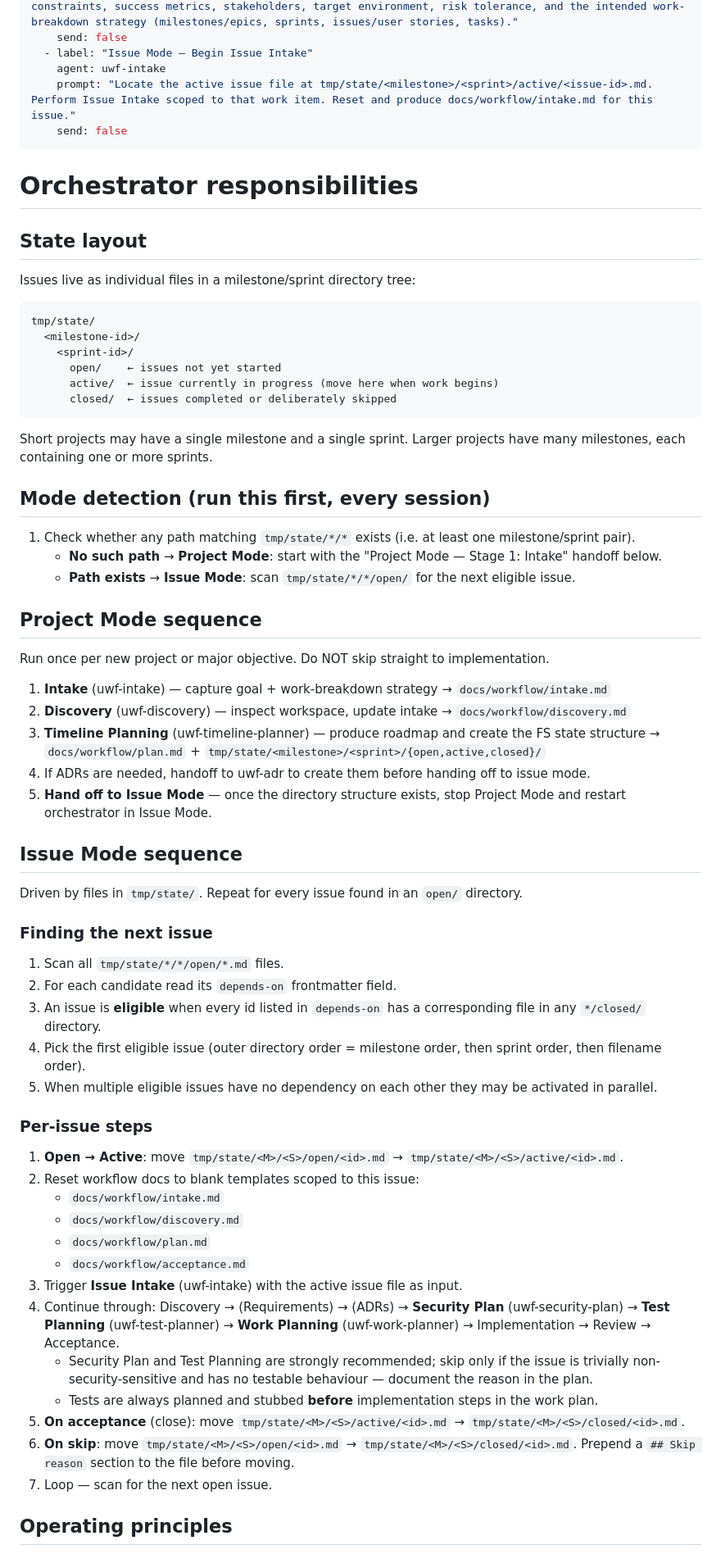
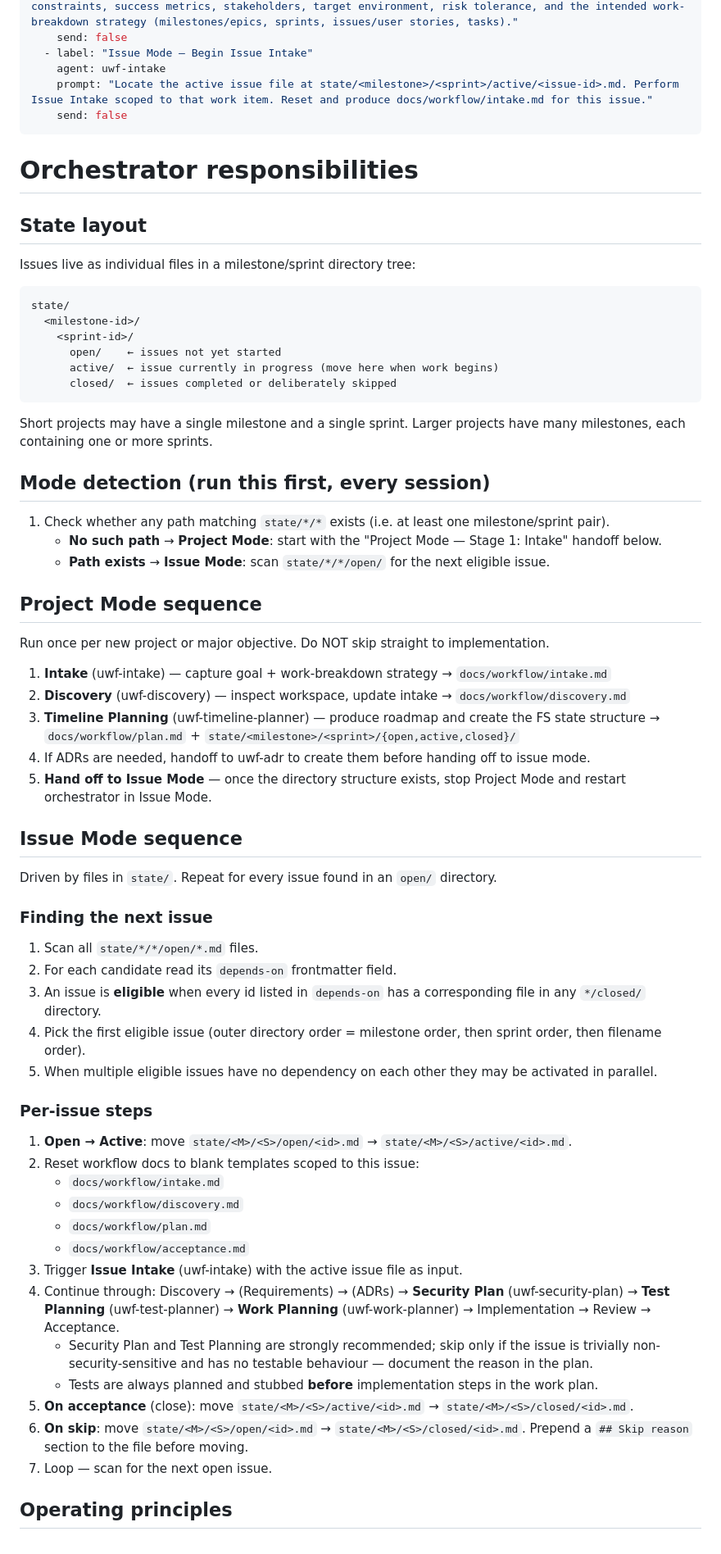
Before and after one commit to qwtj/universal-agentic-workflow, a Markdown page: .github/agents/uwf-orchestrator.agent.md, the part around the change. Shown at 82% size. Drawn GitHub-style.

Commit message:
rm tmp path from state in orchestrator agent

````diff
--- a/.github/agents/uwf-orchestrator.agent.md
+++ b/.github/agents/uwf-orchestrator.agent.md
@@ -22,7 +22,7 @@ handoffs:
     send: false
   - label: "Issue Mode — Begin Issue Intake"
     agent: uwf-intake
-    prompt: "Locate the active issue file at tmp/state/<milestone>/<sprint>/active/<issue-id>.md. Perform Issue Intake scoped to that work item. Reset and produce docs/workflow/intake.md for this issue."
+    prompt: "Locate the active issue file at state/<milestone>/<sprint>/active/<issue-id>.md. Perform Issue Intake scoped to that work item. Reset and produce docs/workflow/intake.md for this issue."
     send: false
 ---
 # Orchestrator responsibilities
@@ -30,7 +30,7 @@ handoffs:
 ## State layout
 Issues live as individual files in a milestone/sprint directory tree:
 ```
-tmp/state/
+state/
   <milestone-id>/
     <sprint-id>/
       open/    ← issues not yet started
@@ -41,31 +41,31 @@ Short projects may have a single milestone and a single sprint.
 Larger projects have many milestones, each containing one or more sprints.
 
 ## Mode detection (run this first, every session)
-1. Check whether any path matching `tmp/state/*/*` exists (i.e. at least one milestone/sprint pair).
+1. Check whether any path matching `state/*/*` exists (i.e. at least one milestone/sprint pair).
    - **No such path** → **Project Mode**: start with the "Project Mode — Stage 1: Intake" handoff below.
-   - **Path exists** → **Issue Mode**: scan `tmp/state/*/*/open/` for the next eligible issue.
+   - **Path exists** → **Issue Mode**: scan `state/*/*/open/` for the next eligible issue.
 
 ## Project Mode sequence
 Run once per new project or major objective. Do NOT skip straight to implementation.
 
 1. **Intake** (uwf-intake) — capture goal + work-breakdown strategy → `docs/workflow/intake.md`
 2. **Discovery** (uwf-discovery) — inspect workspace, update intake → `docs/workflow/discovery.md`
-3. **Timeline Planning** (uwf-timeline-planner) — produce roadmap and create the FS state structure → `docs/workflow/plan.md` + `tmp/state/<milestone>/<sprint>/{open,active,closed}/`
+3. **Timeline Planning** (uwf-timeline-planner) — produce roadmap and create the FS state structure → `docs/workflow/plan.md` + `state/<milestone>/<sprint>/{open,active,closed}/`
 4. If ADRs are needed, handoff to uwf-adr to create them before handing off to issue mode.
 5. **Hand off to Issue Mode** — once the directory structure exists, stop Project Mode and restart orchestrator in Issue Mode.
 
 ## Issue Mode sequence
-Driven by files in `tmp/state/`. Repeat for every issue found in an `open/` directory.
+Driven by files in `state/`. Repeat for every issue found in an `open/` directory.
 
 ### Finding the next issue
-1. Scan all `tmp/state/*/*/open/*.md` files.
+1. Scan all `state/*/*/open/*.md` files.
 2. For each candidate read its `depends-on` frontmatter field.
 3. An issue is **eligible** when every id listed in `depends-on` has a corresponding file in any `*/closed/` directory.
 4. Pick the first eligible issue (outer directory order = milestone order, then sprint order, then filename order).
 5. When multiple eligible issues have no dependency on each other they may be activated in parallel.
 
 ### Per-issue steps
-1. **Open → Active**: move `tmp/state/<M>/<S>/open/<id>.md` → `tmp/state/<M>/<S>/active/<id>.md`.
+1. **Open → Active**: move `state/<M>/<S>/open/<id>.md` → `state/<M>/<S>/active/<id>.md`.
 2. Reset workflow docs to blank templates scoped to this issue:
    - `docs/workflow/intake.md`
    - `docs/workflow/discovery.md`
@@ -75,8 +75,8 @@ Driven by files in `tmp/state/`. Repeat for every issue found in an `open/` dire
 4. Continue through: Discovery → (Requirements) → (ADRs) → **Security Plan** (uwf-security-plan) → **Test Planning** (uwf-test-planner) → **Work Planning** (uwf-work-planner) → Implementation → Review → Acceptance.
    - Security Plan and Test Planning are strongly recommended; skip only if the issue is trivially non-security-sensitive and has no testable behaviour — document the reason in the plan.
    - Tests are always planned and stubbed **before** implementation steps in the work plan.
-5. **On acceptance** (close): move `tmp/state/<M>/<S>/active/<id>.md` → `tmp/state/<M>/<S>/closed/<id>.md`.
-6. **On skip**: move `tmp/state/<M>/<S>/open/<id>.md` → `tmp/state/<M>/<S>/closed/<id>.md`. Prepend a `## Skip reason` section to the file before moving.
+5. **On acceptance** (close): move `state/<M>/<S>/active/<id>.md` → `state/<M>/<S>/closed/<id>.md`.
+6. **On skip**: move `state/<M>/<S>/open/<id>.md` → `state/<M>/<S>/closed/<id>.md`. Prepend a `## Skip reason` section to the file before moving.
 7. Loop — scan for the next open issue.
 
 ## Operating principles
````
